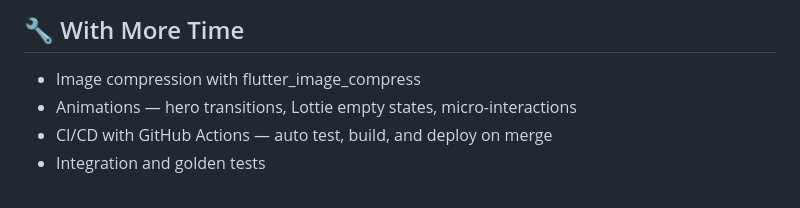
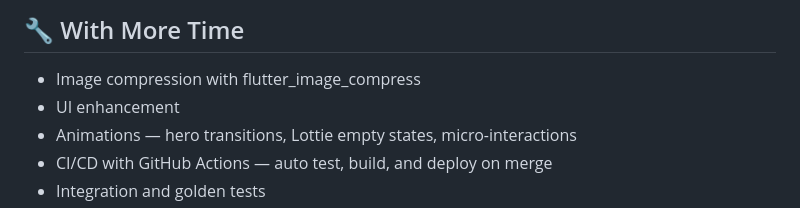
Before and after one commit to moaz126/food_snap, a Markdown page: README.md, the part around the change. Rendered like a GitHub page.

Commit message:
Add UI enhancement and CI/CD details to README

```diff
--- a/README.md
+++ b/README.md
@@ -194,6 +194,7 @@ as app grows.
 
 - Image compression with
   flutter_image_compress
+- UI enhancement
 - Animations — hero transitions,
   Lottie empty states, micro-interactions
 - CI/CD with GitHub Actions —
```
